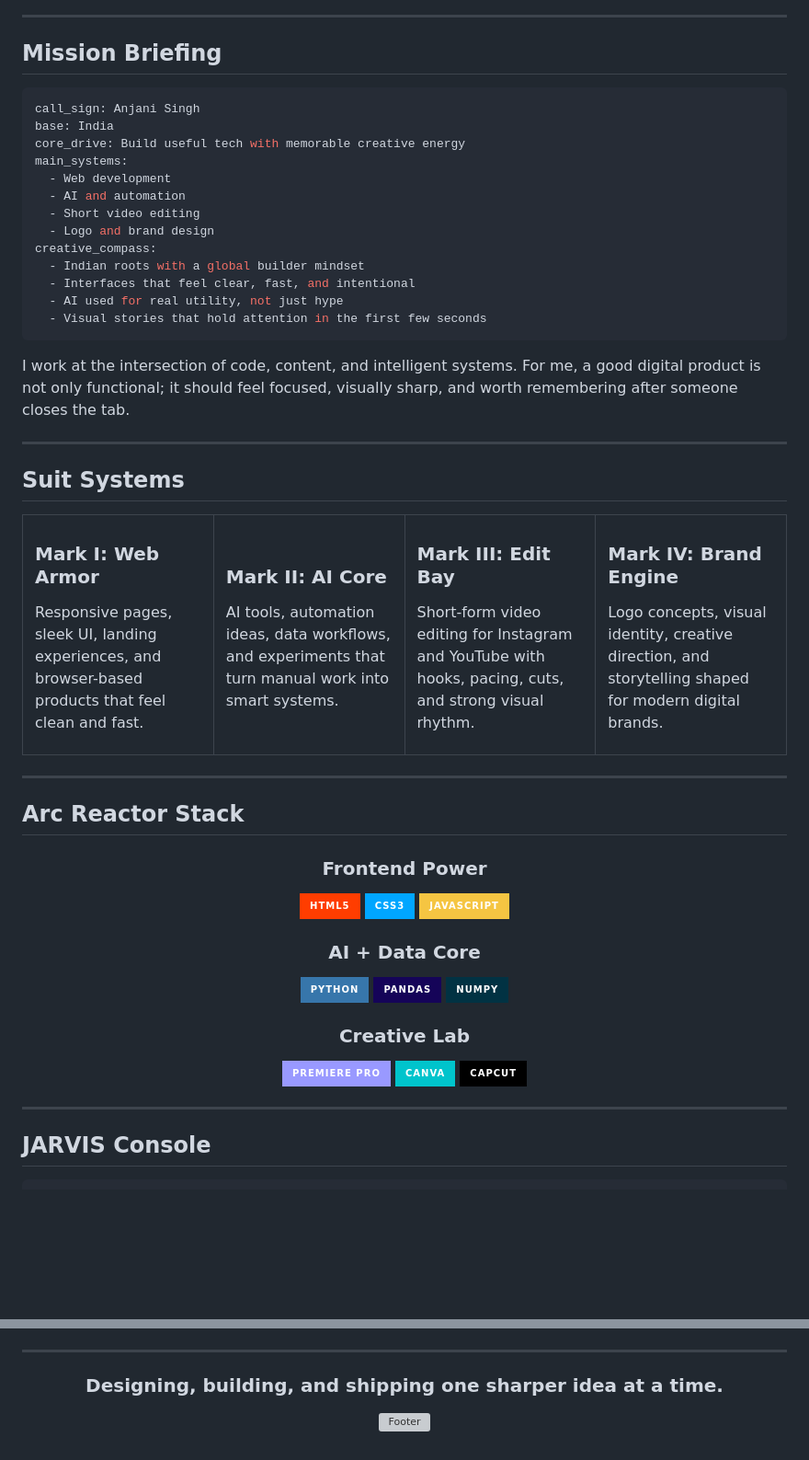
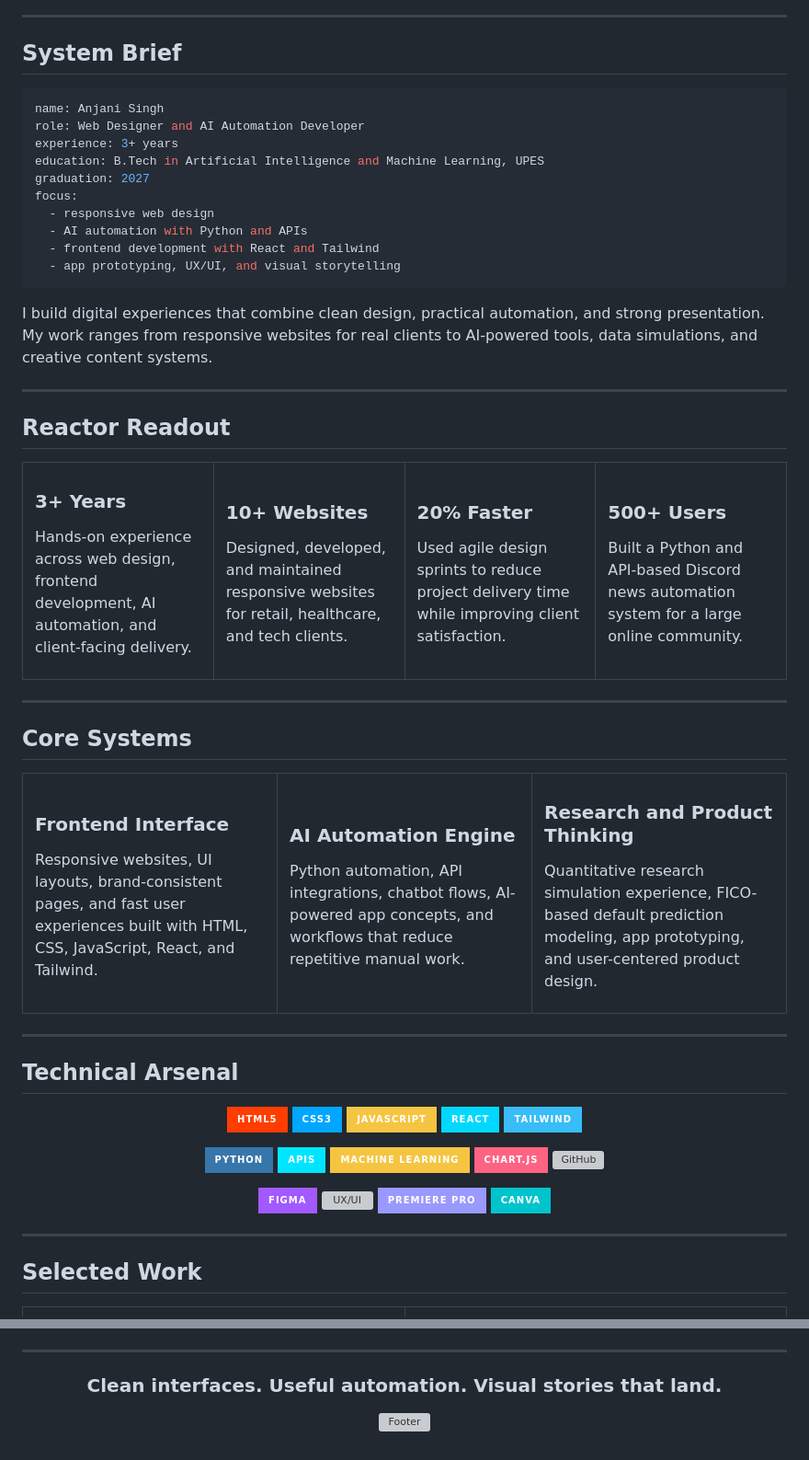
Before and after one commit to Anji-91/Anji-91, a Markdown page: README.md, 2 parts joined by grey strips. Shown at 92% size. Rendered like a GitHub page; badges without logos; blank space fills up the shorter version; grey boxes are pictures that could not be loaded.

````diff
--- a/README.md
+++ b/README.md
@@ -13,75 +17,95 @@
 
 ---
 
-## Mission Briefing
+## System Brief
 
 ```yaml
-call_sign: Anjani Singh
-base: India
-core_drive: Build useful tech with memorable creative energy
-main_systems:
-  - Web development
-  - AI and automation
-  - Short video editing
-  - Logo and brand design
-creative_compass:
-  - Indian roots with a global builder mindset
-  - Interfaces that feel clear, fast, and intentional
-  - AI used for real utility, not just hype
-  - Visual stories that hold attention in the first few seconds
+name: Anjani Singh
+role: Web Designer and AI Automation Developer
+experience: 3+ years
+education: B.Tech in Artificial Intelligence and Machine Learning, UPES
+graduation: 2027
+focus:
+  - responsive web design
+  - AI automation with Python and APIs
+  - frontend development with React and Tailwind
+  - app prototyping, UX/UI, and visual storytelling
 ```
 
-I work at the intersection of code, content, and intelligent systems. For me, a good digital product is not only functional; it should feel focused, visually sharp, and worth remembering after someone closes the tab.
+I build digital experiences that combine clean design, practical automation, and strong presentation. My work ranges from responsive websites for real clients to AI-powered tools, data simulations, and creative content systems.
 
 ---
 
-## Suit Systems
+## Reactor Readout
 
 <table>
   <tr>
     <td width="25%" valign="top">
-      <h3>Mark I: Web Armor</h3>
-      <p>Responsive pages, sleek UI, landing experiences, and browser-based products that feel clean and fast.</p>
+      <h3>3+ Years</h3>
+      <p>Hands-on experience across web design, frontend development, AI automation, and client-facing delivery.</p>
     </td>
     <td width="25%" valign="top">
-      <h3>Mark II: AI Core</h3>
-      <p>AI tools, automation ideas, data workflows, and experiments that turn manual work into smart systems.</p>
+      <h3>10+ Websites</h3>
+      <p>Designed, developed, and maintained responsive websites for retail, healthcare, and tech clients.</p>
     </td>
     <td width="25%" valign="top">
-      <h3>Mark III: Edit Bay</h3>
-      <p>Short-form video editing for Instagram and YouTube with hooks, pacing, cuts, and strong visual rhythm.</p>
+      <h3>20% Faster</h3>
+      <p>Used agile design sprints to reduce project delivery time while improving client satisfaction.</p>
     </td>
     <td width="25%" valign="top">
-      <h3>Mark IV: Brand Engine</h3>
-      <p>Logo concepts, visual identity, creative direction, and storytelling shaped for modern digital brands.</p>
+      <h3>500+ Users</h3>
+      <p>Built a Python and API-based Discord news automation system for a large online community.</p>
     </td>
   </tr>
 </table>
 
 ---
 
-## Arc Reactor Stack
+## Core Systems
+
+<table>
+  <tr>
+    <td width="33%" valign="top">
+      <h3>Frontend Interface</h3>
+      <p>Responsive websites, UI layouts, brand-consistent pages, and fast user experiences built with HTML, CSS, JavaScript, React, and Tailwind.</p>
+    </td>
+    <td width="33%" valign="top">
+      <h3>AI Automation Engine</h3>
+      <p>Python automation, API integrations, chatbot flows, AI-powered app concepts, and workflows that reduce repetitive manual work.</p>
+    </td>
+    <td width="33%" valign="top">
+      <h3>Research and Product Thinking</h3>
+      <p>Quantitative research simulation experience, FICO-based default prediction modeling, app prototyping, and user-centered product design.</p>
+    </td>
+  </tr>
+</table>
+
+---
+
+## Technical Arsenal
 
 <div align="center">
 
-### Frontend Power
 ![HTML5](https://img.shields.io/badge/HTML5-FF3D00?style=for-the-badge&logo=html5&logoColor=white&labelColor=4A0E0E)
 ![CSS3](https://img.shields.io/badge/CSS3-00A6FF?style=for-the-badge&logo=css3&logoColor=white&labelColor=4A0E0E)
 ![JavaScript](https://img.shields.io/badge/JavaScript-F5C542?style=for-the-badge&logo=javascript&logoColor=black&labelColor=4A0E0E)
+![React](https://img.shields.io/badge/React-00D8FF?style=for-the-badge&logo=react&logoColor=black&labelColor=4A0E0E)
+![Tailwind CSS](https://img.shields.io/badge/Tailwind-38BDF8?style=for-the-badge&logo=tailwindcss&logoColor=white&labelColor=4A0E0E)
 
-### AI + Data Core
 ![Python](https://img.shields.io/badge/Python-3776AB?style=for-the-badge&logo=python&logoColor=white&labelColor=4A0E0E)
-![Pandas](https://img.shields.io/badge/Pandas-150458?style=for-the-badge&logo=pandas&logoColor=white&labelColor=4A0E0E)
-![NumPy](https://img.shields.io/badge/NumPy-013243?style=for-the-badge&logo=numpy&logoColor=white&labelColor=4A0E0E)
+![APIs](https://img.shields.io/badge/APIs-00E5FF?style=for-the-badge&logo=fastapi&logoColor=white&labelColor=4A0E0E)
+![Machine Learning](https://img.shields.io/badge/Machine%20Learning-F5C542?style=for-the-badge&logo=scikitlearn&logoColor=black&labelColor=4A0E0E)
+![Chart.js](https://img.shields.io/badge/Chart.js-FF6384?style=for-the-badge&logo=chartdotjs&logoColor=white&labelColor=4A0E0E)
+![GitHub](https://img.shields.io/badge/Git%20%2F%20GitHub-181717?style=for-the-badge&logo=github&logoColor=white&labelColor=4A0E0E)
 
-### Creative Lab
+![Figma](https://img.shields.io/badge/Figma-A259FF?style=for-the-badge&logo=figma&logoColor=white&labelColor=4A0E0E)
+![UX/UI](https://img.shields.io/badge/UX%20%2F%20UI-00E5FF?style=for-the-badge&logo=materialdesign&logoColor=white&labelColor=4A0E0E)
 ![Premiere Pro](https://img.shields.io/badge/Premiere%20Pro-9999FF?style=for-the-badge&logo=adobepremierepro&logoColor=white&labelColor=4A0E0E)
 ![Canva](https://img.shields.io/badge/Canva-00C4CC?style=for-the-badge&logo=canva&logoColor=white&labelColor=4A0E0E)
-![CapCut](https://img.shields.io/badge/CapCut-000000?style=for-the-badge&logo=capcut&logoColor=white&labelColor=4A0E0E)
 
 </div>
 
 ---
 
-## JARVIS Console
+## Selected Work
 
@@ -217,5 +241,5 @@ Launch energy     [#######---] 70%
 
 <div align="center">
 
-### Designing, building, and shipping one sharper idea at a time.
+### Clean interfaces. Useful automation. Visual stories that land.
 
````
Also changed, not shown: other parts of README.md (+77 -73 lines).
